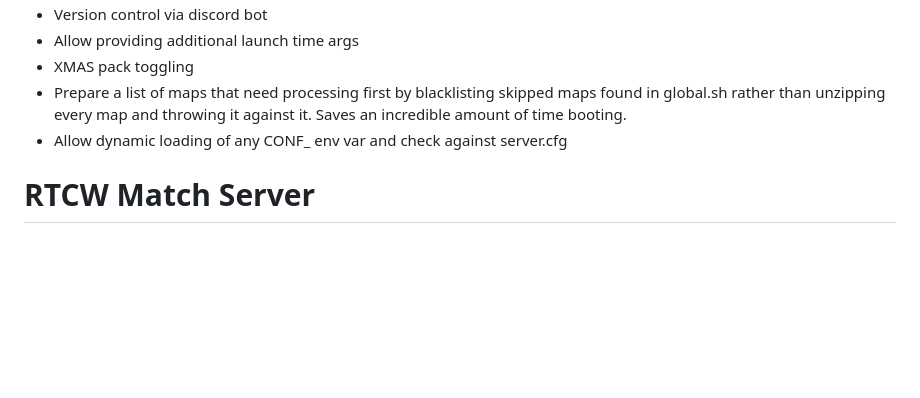
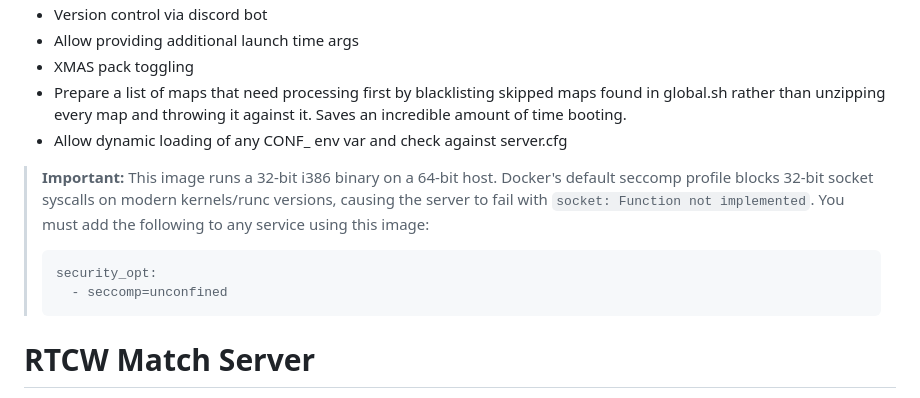
Before and after one commit to Oksii/rtcw, a Markdown page: README.md, the part around the change. Drawn GitHub-style; blank space fills up the shorter version.

````diff
--- a/README.md
+++ b/README.md
@@ -10,6 +10,12 @@ Minor additions/adjustments to be more consistent with our orchestration needs.
  * XMAS pack toggling
  * Prepare a list of maps that need processing first by blacklisting skipped maps found in global.sh rather than unzipping every map and throwing it against it. Saves an incredible amount of time booting.
  * Allow dynamic loading of any CONF_ env var and check against server.cfg
+
+> **Important:** This image runs a 32-bit i386 binary on a 64-bit host. Docker's default seccomp profile blocks 32-bit socket syscalls on modern kernels/runc versions, causing the server to fail with `socket: Function not implemented`. You must add the following to any service using this image:
+> ```yaml
+> security_opt:
+>   - seccomp=unconfined
+> ```
 
 # RTCW Match Server
 
````
